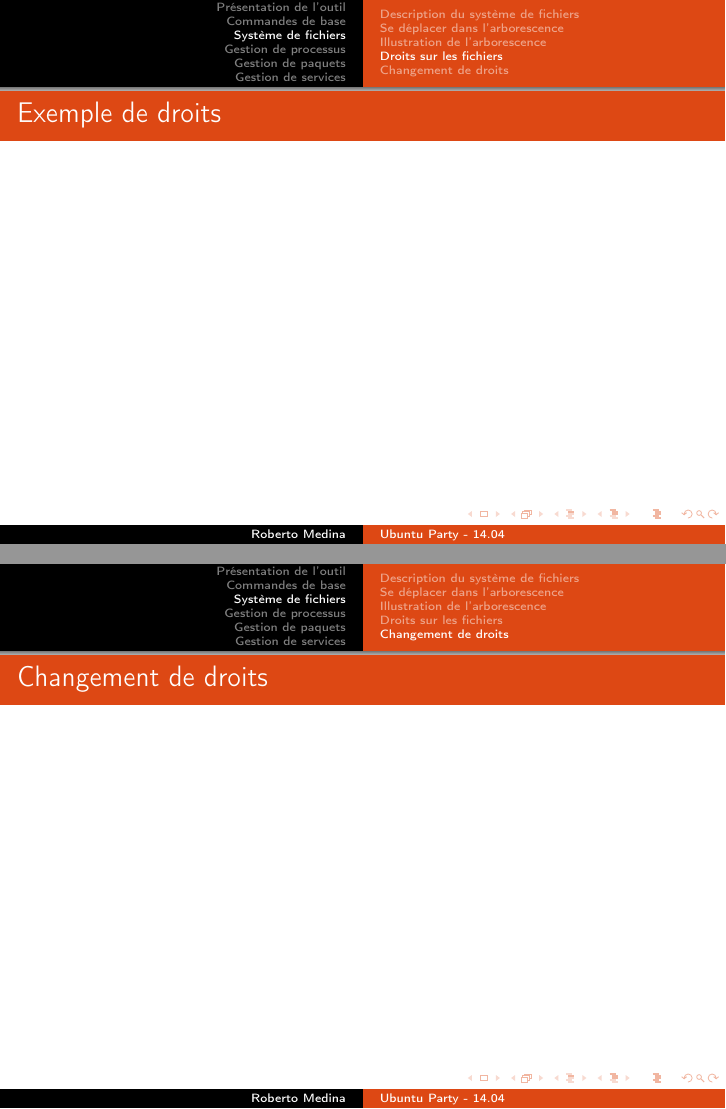
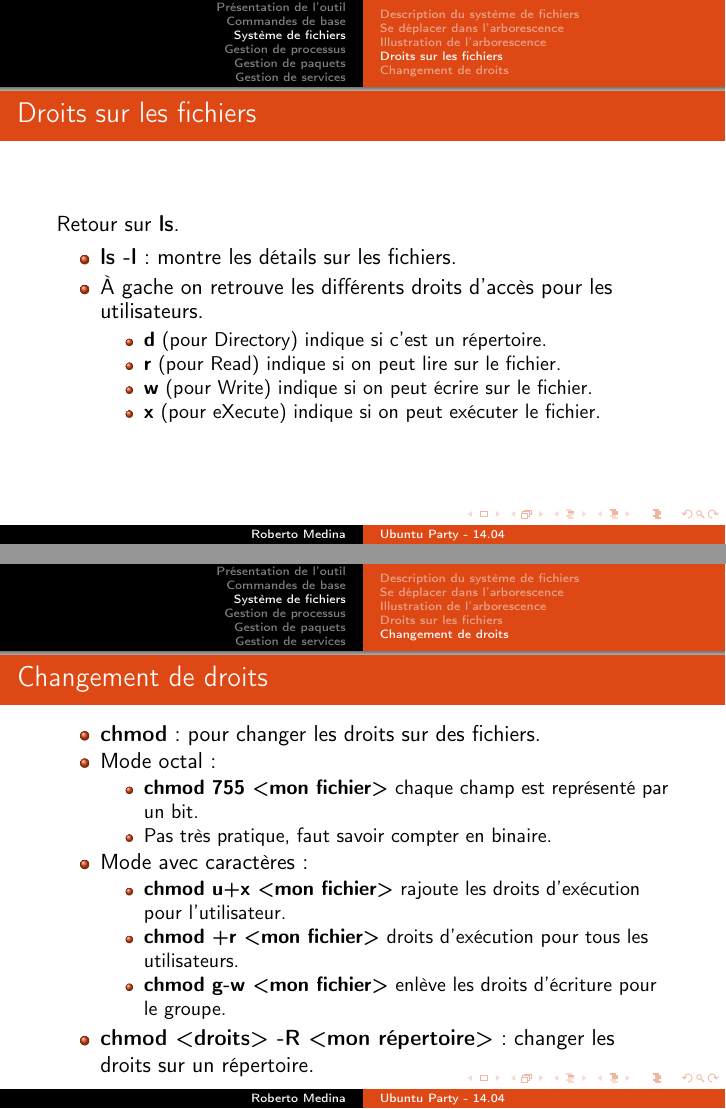
Before and after one commit to robertoxmed/up1404, LaTeX slides (Presentation.tex): pages 17 and 18 of 30 before the commit and pages 16 and 18 of 30 after it, joined at a grey line. Compiled offline with pdfLaTeX.

Commit message:
Adding slides, corrections and previous presentation

```diff
--- a/Presentation.tex
+++ b/Presentation.tex
@@ -215,6 +236,17 @@
     \subsection{Droits sur les fichiers}
     \begin{frame}
         \frametitle{Droits sur les fichiers}
+        Retour sur {\bf ls}.
+        \begin{itemize}
+            \item {\bf ls -l} : montre les détails sur les fichiers.
+            \item À gache on retrouve les différents droits d'accès pour les utilisateurs.
+                \begin{itemize}
+                    \item {\bf d} (pour Directory) indique si c'est un répertoire.
+                    \item {\bf r} (pour Read) indique si on peut lire sur le fichier.
+                    \item {\bf w} (pour Write) indique si on peut écrire sur le fichier.
+                    \item {\bf x} (pour eXecute) indique si on peut exécuter le fichier.
+                \end{itemize}
+        \end{itemize}
     \end{frame}
 
     \begin{frame}
@@ -224,6 +257,21 @@
     \subsection{Changement de droits}
     \begin{frame}
         \frametitle{Changement de droits}
+        \begin{itemize}
+            \item {\bf chmod} : pour changer les droits sur des fichiers.
+            \item Mode octal:
+                \begin{itemize}
+                    \item {\bf chmod 755 <mon fichier>} chaque champ est représenté par un bit.
+                    \item Pas très pratique, faut savoir compter en binaire.
+                \end{itemize}
+            \item Mode avec caractères:
+                \begin{itemize}
+                    \item {\bf chmod u+x <mon fichier>} rajoute les droits d'exécution pour l'utilisateur.
+                    \item {\bf chmod +r <mon fichier>} droits d'exécution pour tous les utilisateurs.
+                    \item {\bf chmod g-w <mon fichier>} enlève les droits d'écriture pour le groupe.
+                \end{itemize}
+            \item {\bf chmod <droits> -R <mon répertoire>} : changer les droits sur un répertoire.
+        \end{itemize}
     \end{frame}
 
     %Quatrième section : Gestion de processus
```
Also changed, not shown: Presentation.pdf, Presentation1310.pdf (added), Presentation.tex (38 more changed lines).
